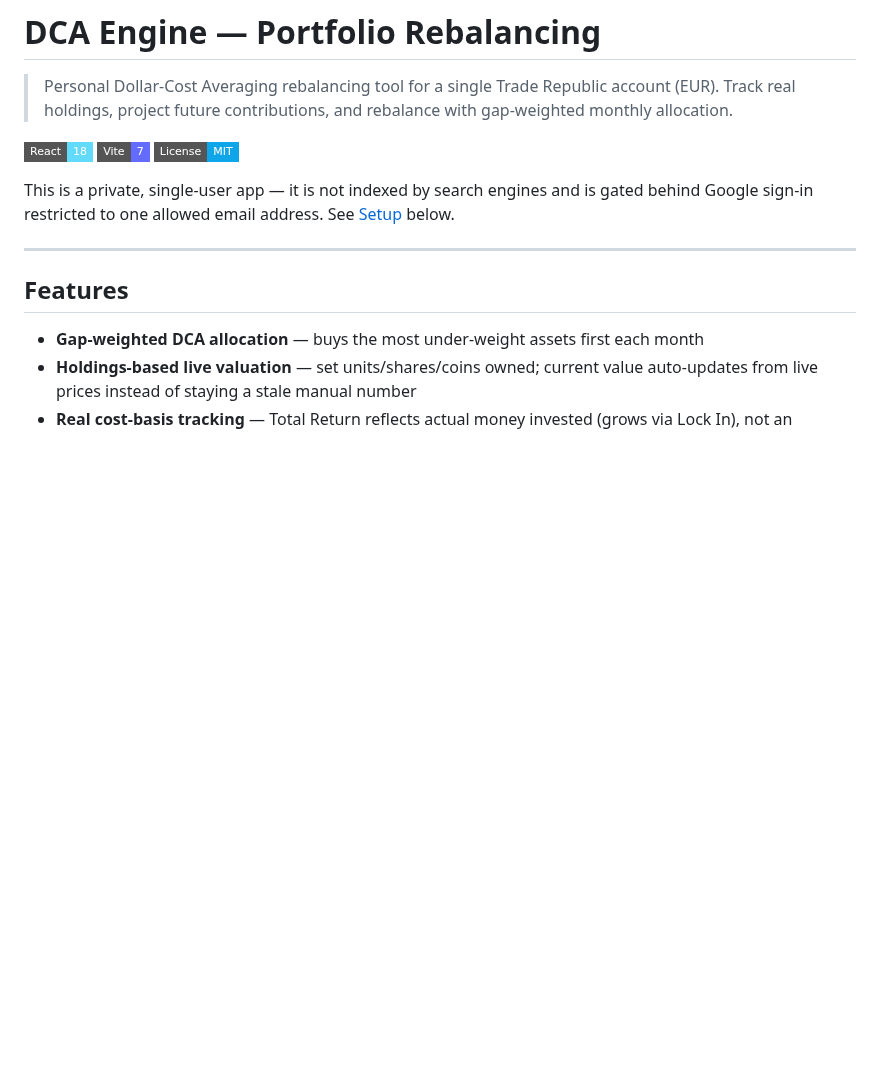
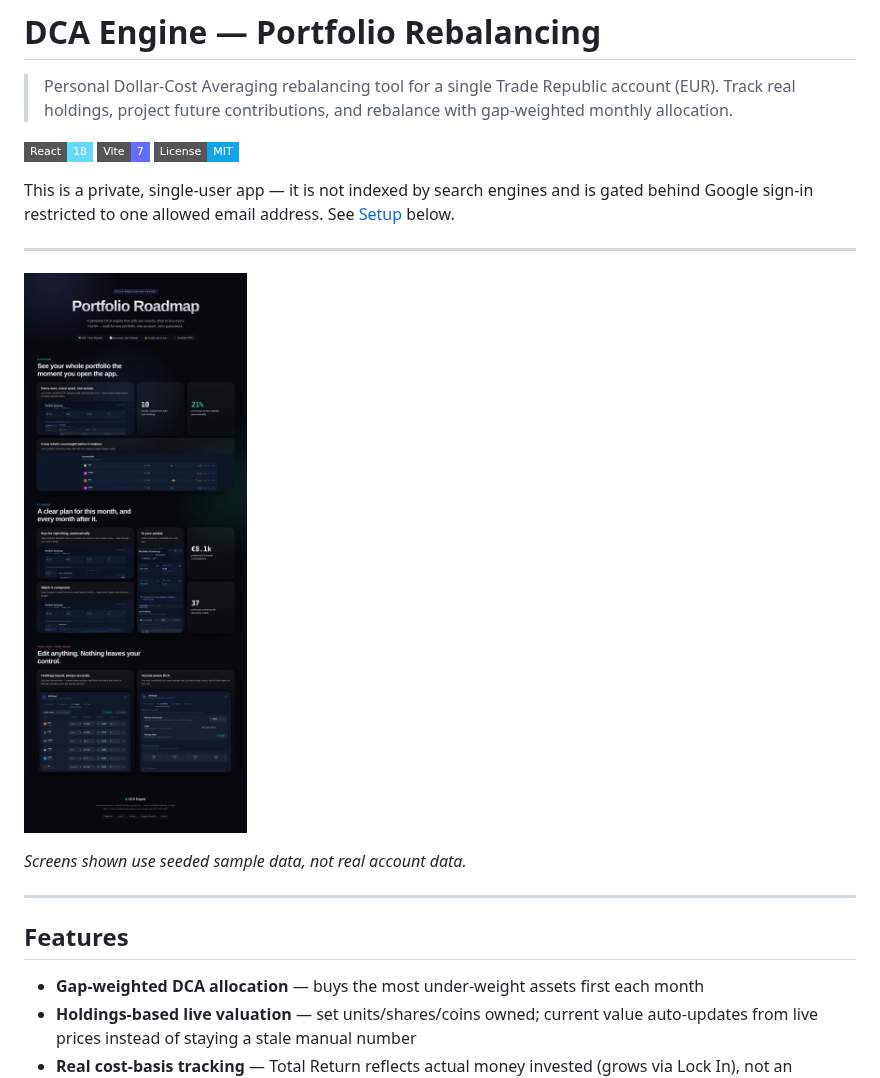
Before and after one commit to Andrewfragkiadakis/DCA-Engine, a Markdown page: README.md, the part around the change. Rendered like a GitHub page; pictures changed too: docs/infographic.jpg (added); badges without logos; blank space fills up the shorter version.

Commit message:
Add bento-style overview infographic to README
Co-Authored-By: Claude Sonnet 5 <noreply@anthropic.com>
Claude-Session: https://claude.ai/code/session_017QSaXyvbFcsFrnkgL8gLjS

```diff
--- a/README.md
+++ b/README.md
@@ -7,6 +7,12 @@
 ![License: MIT](https://img.shields.io/badge/License-MIT-0ea5e9?style=flat-square)
 
 This is a private, single-user app — it is not indexed by search engines and is gated behind Google sign-in restricted to one allowed email address. See [Setup](#setup) below.
+
+---
+
+![DCA Engine overview](docs/infographic.jpg)
+
+*Screens shown use seeded sample data, not real account data.*
 
 ---
 
```
